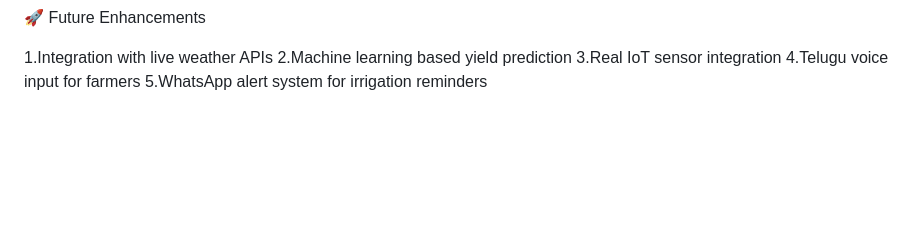
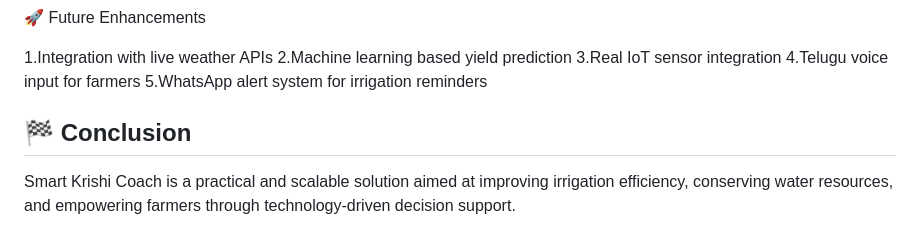
Before and after one commit to NandikaHasini/smart_krishi_coach, a Markdown page: README.md, the part around the change. GitHub-like rendering; blank space fills up the shorter version.

```diff
--- a/README.md
+++ b/README.md
@@ -145,3 +145,7 @@ http://127.0.0.1:5000/
 3.Real IoT sensor integration
 4.Telugu voice input for farmers
 5.WhatsApp alert system for irrigation reminders
+
+## 🏁 Conclusion
+
+Smart Krishi Coach is a practical and scalable solution aimed at improving irrigation efficiency, conserving water resources, and empowering farmers through technology-driven decision support.
```
